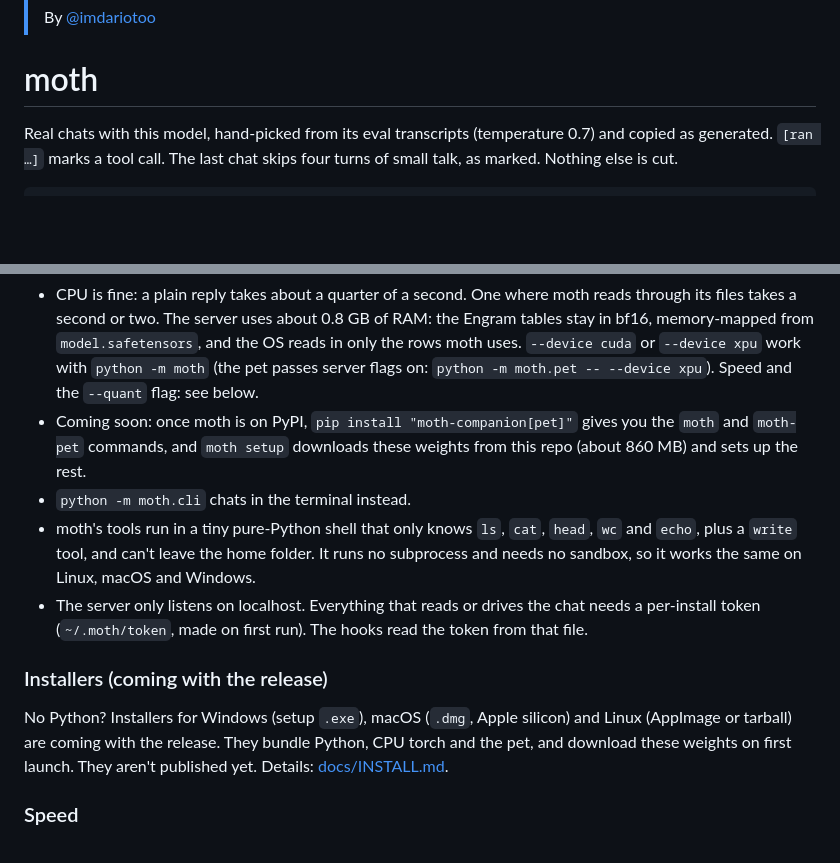
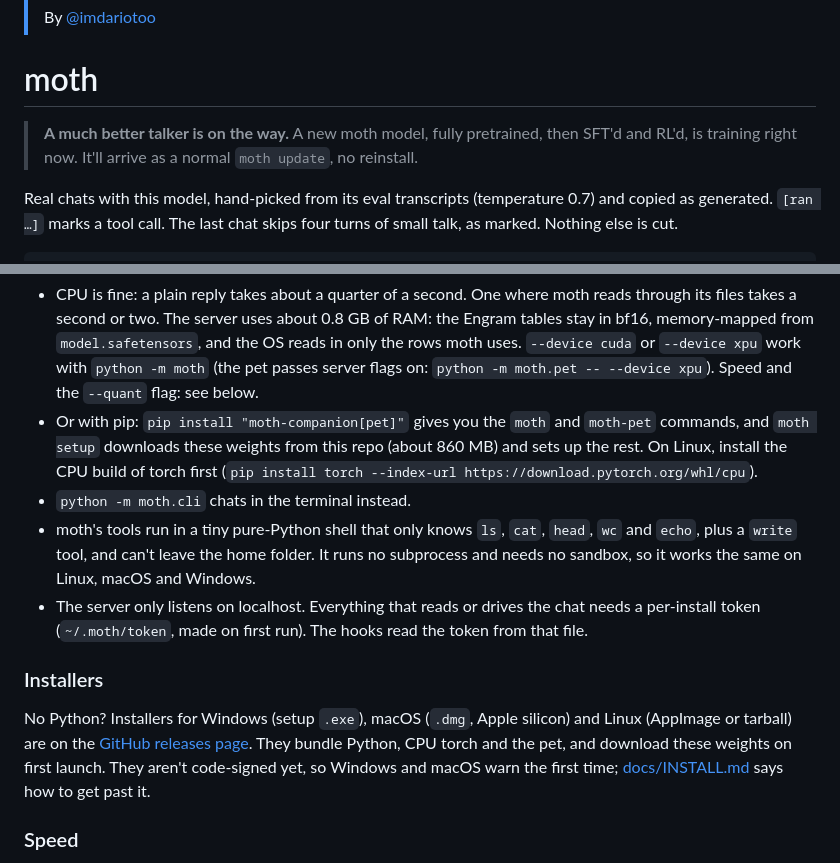
Before and after one commit to riceharvest/moth, a Markdown page: release/README.md, 2 parts joined by grey strips. Drawn GitHub-style; blank space fills up the shorter version.

```diff
--- a/release/README.md
+++ b/release/README.md
@@ -27,6 +27,9 @@ pipeline_tag: text-generation
 > By [@imdariotoo](https://x.com/imdariotoo)
 
 # moth
+
+> **A much better talker is on the way.** A new moth model, fully pretrained, then SFT'd and RL'd, is training right
+> now. It'll arrive as a normal `moth update`, no reinstall.
 
 Real chats with this model, hand-picked from its eval transcripts (temperature 0.7) and copied as generated.
 `[ran …]` marks a tool call. The last chat skips four turns of small talk, as marked. Nothing else is cut.
@@ -168,8 +171,9 @@ the chat page in your browser). Start it before the pet and the pet uses it.
   The server uses about 0.8 GB of RAM: the Engram tables stay in bf16, memory-mapped from `model.safetensors`, and
   the OS reads in only the rows moth uses. `--device cuda` or `--device xpu` work with `python -m moth` (the pet
   passes server flags on: `python -m moth.pet -- --device xpu`). Speed and the `--quant` flag: see below.
-- Coming soon: once moth is on PyPI, `pip install "moth-companion[pet]"` gives you the `moth` and `moth-pet`
-  commands, and `moth setup` downloads these weights from this repo (about 860 MB) and sets up the rest.
+- Or with pip: `pip install "moth-companion[pet]"` gives you the `moth` and `moth-pet` commands, and `moth setup`
+  downloads these weights from this repo (about 860 MB) and sets up the rest. On Linux, install the CPU build of
+  torch first (`pip install torch --index-url https://download.pytorch.org/whl/cpu`).
 - `python -m moth.cli` chats in the terminal instead.
 - moth's tools run in a tiny pure-Python shell that only knows `ls`, `cat`, `head`, `wc` and `echo`, plus a
   `write` tool, and can't leave the home folder. It runs no subprocess and needs no sandbox, so it works the same
@@ -177,11 +181,12 @@ the chat page in your browser). Start it before the pet and the pet uses it.
 - The server only listens on localhost. Everything that reads or drives the chat needs a per-install token
   (`~/.moth/token`, made on first run). The hooks read the token from that file.
 
-### Installers (coming with the release)
+### Installers
 
 No Python? Installers for Windows (setup `.exe`), macOS (`.dmg`, Apple silicon) and Linux (AppImage or tarball) are
-coming with the release. They bundle Python, CPU torch and the pet, and download these weights on first launch.
-They aren't published yet. Details: [docs/INSTALL.md](https://github.com/riceharvest/moth/blob/main/docs/INSTALL.md).
+on the [GitHub releases page](https://github.com/riceharvest/moth/releases/latest). They bundle Python, CPU torch
+and the pet, and download these weights on first launch. They aren't code-signed yet, so Windows and macOS warn the
+first time; [docs/INSTALL.md](https://github.com/riceharvest/moth/blob/main/docs/INSTALL.md) says how to get past it.
 
 ### Speed
 
```
Also changed, not shown: README.md (+23 -12 lines), docs/INSTALL.md (+2 -4 lines).
